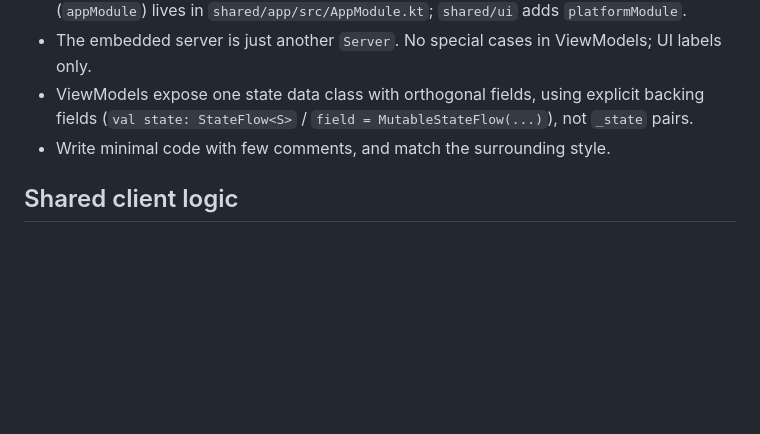
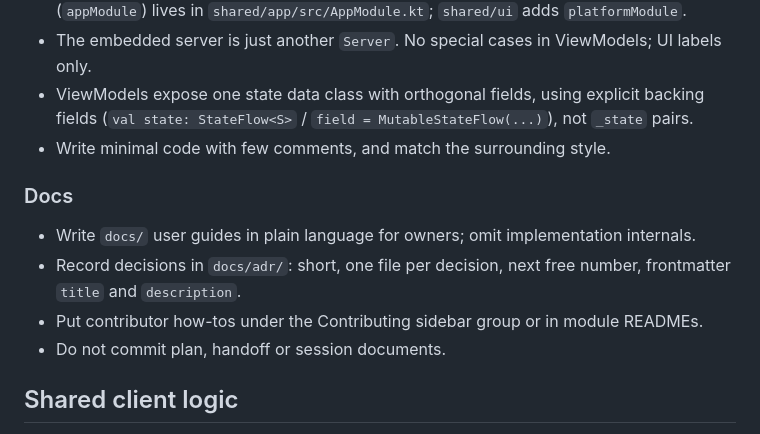
Before and after one commit to FeernandoOFF/kinuvo, a Markdown page: AGENTS.md, the part around the change. Drawn GitHub-style; blank space fills up the shorter version.

Commit message:
docs: define documentation conventions in agent guidance

```diff
--- a/AGENTS.md
+++ b/AGENTS.md
@@ -41,6 +41,13 @@ Kotlin Toolchain (not Gradle): `./kotlin build`, `./kotlin test -m <module> -p j
 - ViewModels expose one state data class with orthogonal fields, using explicit backing fields (`val state: StateFlow<S>` / `field = MutableStateFlow(...)`), not `_state` pairs.
 - Write minimal code with few comments, and match the surrounding style.
 
+### Docs
+
+- Write `docs/` user guides in plain language for owners; omit implementation internals.
+- Record decisions in `docs/adr/`: short, one file per decision, next free number, frontmatter `title` and `description`.
+- Put contributor how-tos under the Contributing sidebar group or in module READMEs.
+- Do not commit plan, handoff or session documents.
+
 ## Shared client logic
 
 - Put feature behavior, validation, Repositories, ViewModels and immutable state in `shared/app`. Compose and SwiftUI call the same shared ViewModels; move reusable behavior out of screens before adding another UI. Keep `shared/app` free of Compose, UIKit and SwiftUI dependencies.
```
